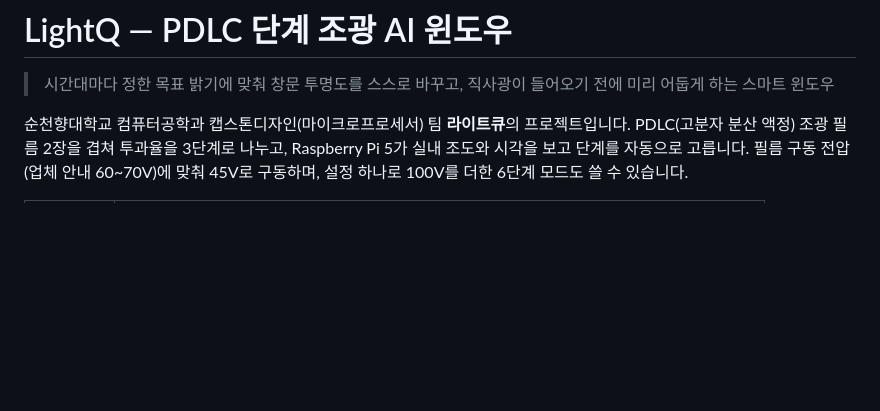
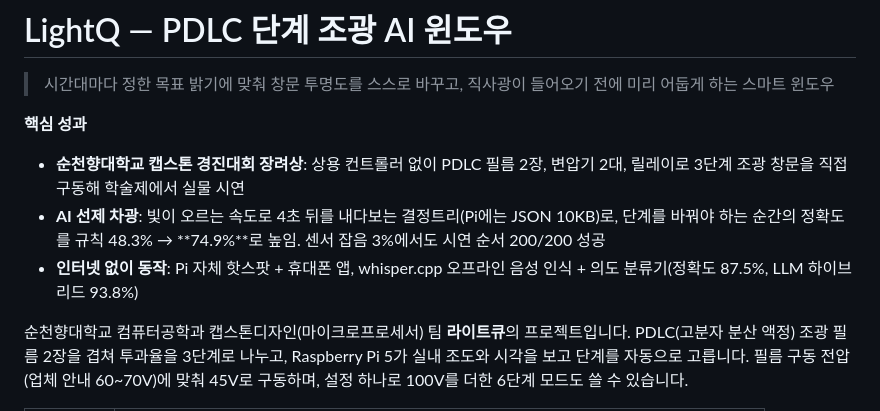
Before and after one commit to min-jx-x/microprocessor-capstone, a Markdown page: README.md, the part around the change. GitHub-like rendering; blank space fills up the shorter version.

Commit message:
[문서] README 맨 위에 핵심 성과 3줄 추가

```diff
--- a/README.md
+++ b/README.md
@@ -1,6 +1,12 @@
 # LightQ — PDLC 단계 조광 AI 윈도우
 
 > 시간대마다 정한 목표 밝기에 맞춰 창문 투명도를 스스로 바꾸고, 직사광이 들어오기 전에 미리 어둡게 하는 스마트 윈도우
+
+**핵심 성과**
+
+- **순천향대학교 캡스톤 경진대회 장려상**: 상용 컨트롤러 없이 PDLC 필름 2장, 변압기 2대, 릴레이로 3단계 조광 창문을 직접 구동해 학술제에서 실물 시연
+- **AI 선제 차광**: 빛이 오르는 속도로 4초 뒤를 내다보는 결정트리(Pi에는 JSON 10KB)로, 단계를 바꿔야 하는 순간의 정확도를 규칙 48.3% → **74.9%**로 높임. 센서 잡음 3%에서도 시연 순서 200/200 성공
+- **인터넷 없이 동작**: Pi 자체 핫스팟 + 휴대폰 앱, whisper.cpp 오프라인 음성 인식 + 의도 분류기(정확도 87.5%, LLM 하이브리드 93.8%)
 
 순천향대학교 컴퓨터공학과 캡스톤디자인(마이크로프로세서) 팀 **라이트큐**의 프로젝트입니다.
 PDLC(고분자 분산 액정) 조광 필름 2장을 겹쳐 투과율을 3단계로 나누고, Raspberry Pi 5가 실내 조도와 시각을 보고 단계를 자동으로 고릅니다. 필름 구동 전압(업체 안내 60~70V)에 맞춰 45V로 구동하며, 설정 하나로 100V를 더한 6단계 모드도 쓸 수 있습니다.
```
